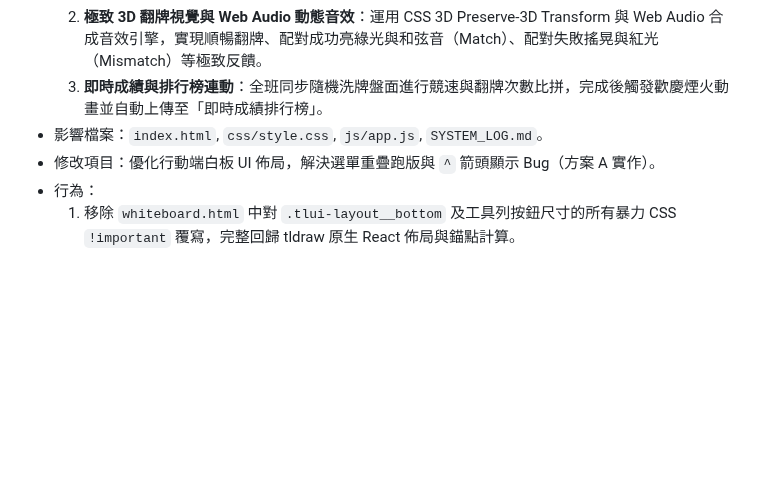
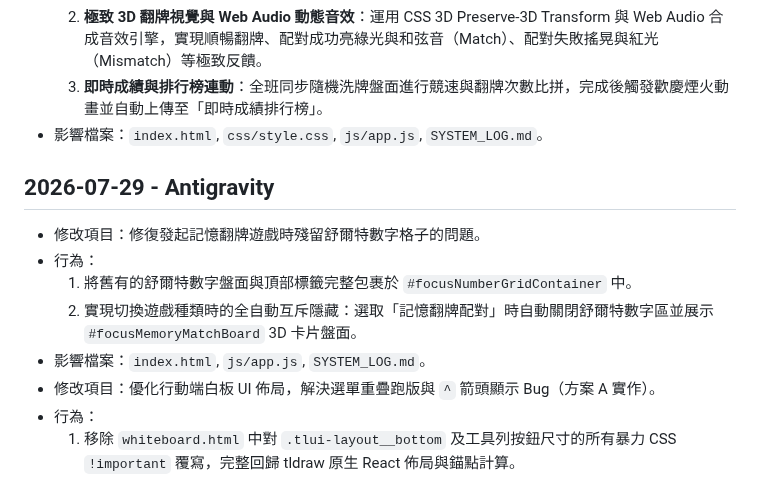
Before and after one commit to harmonica80/interactive-whiteboard-2026, a Markdown page: SYSTEM_LOG.md, the part around the change. Rendered like a GitHub page; blank space fills up the shorter version.

Commit message:
Docs: Update SYSTEM_LOG.md for container isolation fix

```diff
--- a/SYSTEM_LOG.md
+++ b/SYSTEM_LOG.md
@@ -639,6 +639,12 @@
   2. **極致 3D 翻牌視覺與 Web Audio 動態音效**：運用 CSS 3D Preserve-3D Transform 與 Web Audio 合成音效引擎，實現順暢翻牌、配對成功亮綠光與和弦音（Match）、配對失敗搖晃與紅光（Mismatch）等極致反饋。
   3. **即時成績與排行榜連動**：全班同步隨機洗牌盤面進行競速與翻牌次數比拼，完成後觸發歡慶煙火動畫並自動上傳至「即時成績排行榜」。
 - 影響檔案：`index.html`, `css/style.css`, `js/app.js`, `SYSTEM_LOG.md`。
+## 2026-07-29 - Antigravity
+- 修改項目：修復發起記憶翻牌遊戲時殘留舒爾特數字格子的問題。
+- 行為：
+  1. 將舊有的舒爾特數字盤面與頂部標籤完整包裹於 `#focusNumberGridContainer` 中。
+  2. 實現切換遊戲種類時的全自動互斥隱藏：選取「記憶翻牌配對」時自動關閉舒爾特數字區並展示 `#focusMemoryMatchBoard` 3D 卡片盤面。
+- 影響檔案：`index.html`, `js/app.js`, `SYSTEM_LOG.md`。
 - 修改項目：優化行動端白板 UI 佈局，解決選單重疊跑版與 `^` 箭頭顯示 Bug（方案 A 實作）。
 - 行為：
   1. 移除 `whiteboard.html` 中對 `.tlui-layout__bottom` 及工具列按鈕尺寸的所有暴力 CSS `!important` 覆寫，完整回歸 tldraw 原生 React 佈局與錨點計算。
```
